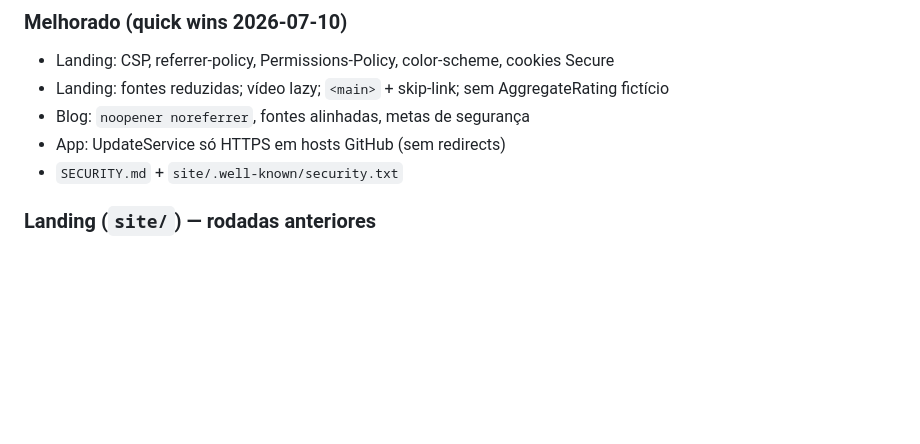
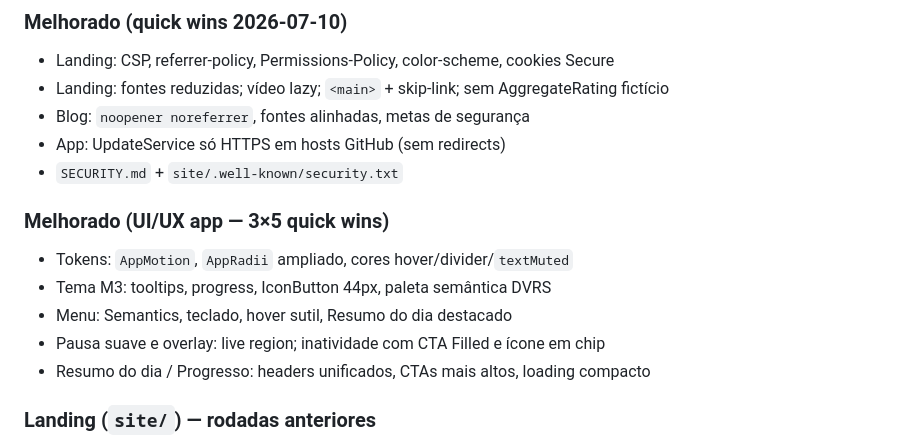
Before and after one commit to Sudo-psc/dry-eye-widget, a Markdown page: CHANGELOG.md, the part around the change. Drawn GitHub-style; blank space fills up the shorter version.

Commit message:
docs(changelog): registra rodada de UI/UX do app

```diff
--- a/CHANGELOG.md
+++ b/CHANGELOG.md
@@ -12,6 +12,13 @@ versionamento é [SemVer](https://semver.org/lang/pt-BR/).
 - Blog: `noopener noreferrer`, fontes alinhadas, metas de segurança
 - App: UpdateService só HTTPS em hosts GitHub (sem redirects)
 - `SECURITY.md` + `site/.well-known/security.txt`
+
+### Melhorado (UI/UX app — 3×5 quick wins)
+- Tokens: `AppMotion`, `AppRadii` ampliado, cores hover/divider/`textMuted`
+- Tema M3: tooltips, progress, IconButton 44px, paleta semântica DVRS
+- Menu: Semantics, teclado, hover sutil, Resumo do dia destacado
+- Pausa suave e overlay: live region; inatividade com CTA Filled e ícone em chip
+- Resumo do dia / Progresso: headers unificados, CTAs mais altos, loading compacto
 
 ### Landing (`site/`) — rodadas anteriores
 - Badge de versão 1.22.7 e JSON-LD `softwareVersion` alinhado ao pubspec
```
